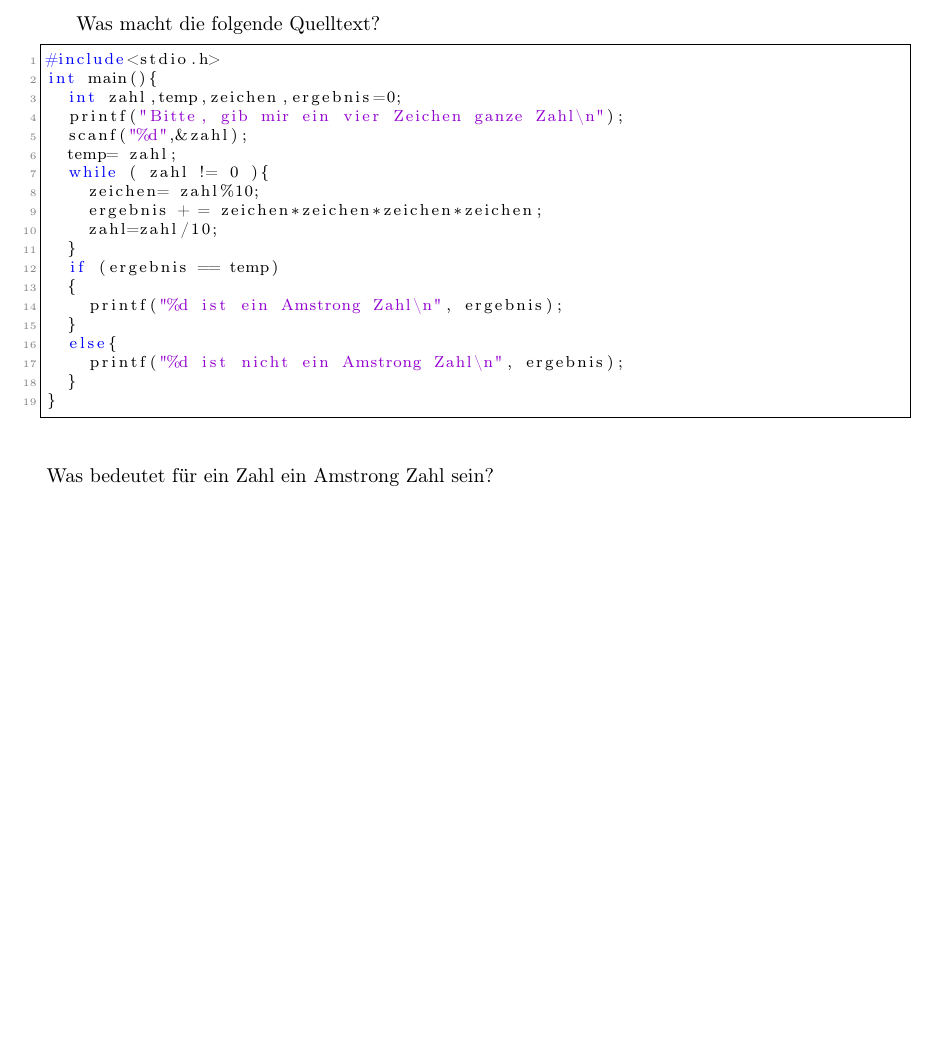
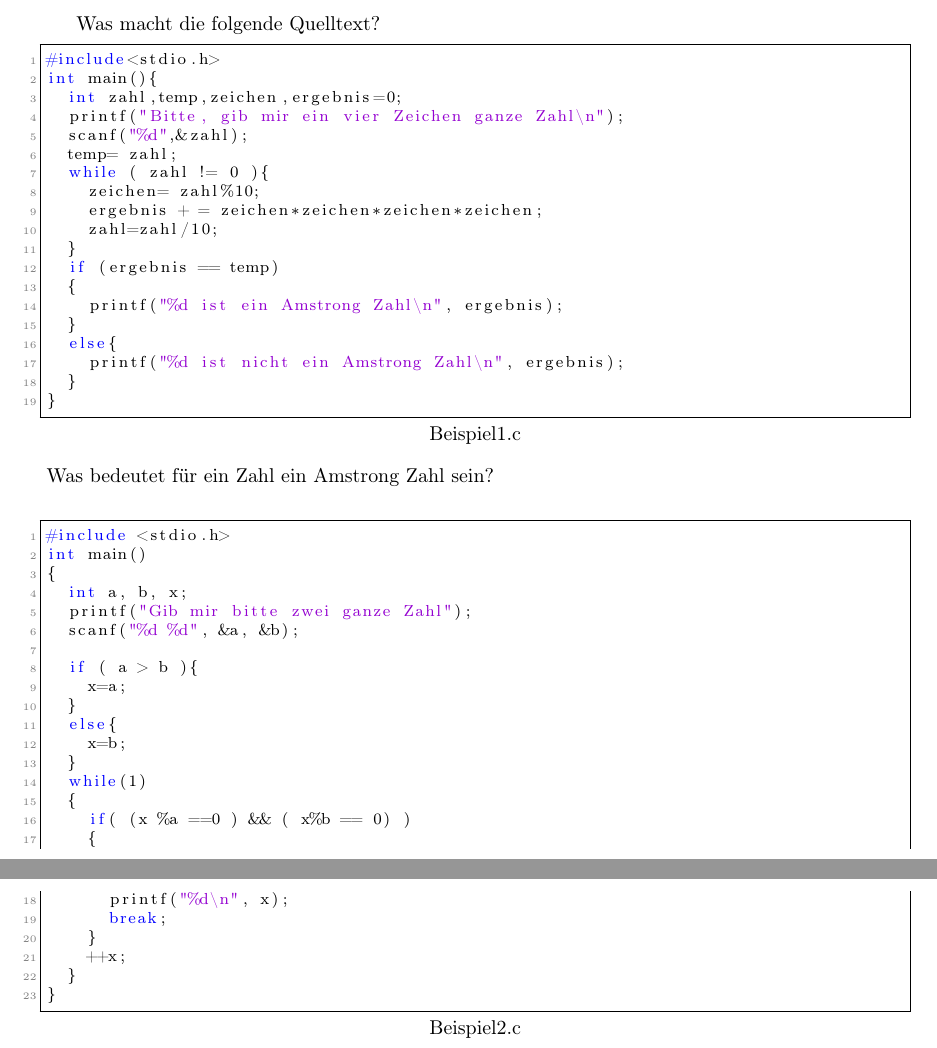
Before and after one commit to pittlerf/ckurs2017, a LaTeX document (tutorial4.tex): part of the page before the commit and two parts of pages 1 and 2 of 2 after it, the two joined at a grey line, cut so that both start at the same text, the shorter picture padded with empty space. Compiled offline with LaTeX, dvips and Ghostscript.

Commit message:
Noch ein beispiel hinzufügt

```diff
--- a/tutorial4.tex
+++ b/tutorial4.tex
@@ -96,7 +96,7 @@
 \begin{document}
 \maketitle
 Was macht die folgende Quelltext?
-\begin{lstlisting}
+\begin{lstlisting}{Beispiel1.c}
 #include<stdio.h>
 int main(){
   int zahl,temp,zeichen,ergebnis=0;
@@ -117,5 +117,30 @@ int main(){
   }
 }
 \end{lstlisting}
-Was bedeutet für ein Zahl ein Amstrong Zahl sein?
+Was bedeutet für ein Zahl ein Amstrong Zahl sein?\\
+\begin{lstlisting}{Beispiel2.c}
+#include <stdio.h>
+int main()
+{
+  int a, b, x;
+  printf("Gib mir bitte zwei ganze Zahl");
+  scanf("%d %d", &a, &b);
+
+  if ( a > b ){
+    x=a;
+  }
+  else{
+    x=b;
+  }
+  while(1)
+  {
+    if( (x %a ==0 ) && ( x%b == 0) )
+    {
+      printf("%d\n", x);
+      break;
+    }
+    ++x;
+  }
+}
+\end{lstlisting}
 \end{document}
```
